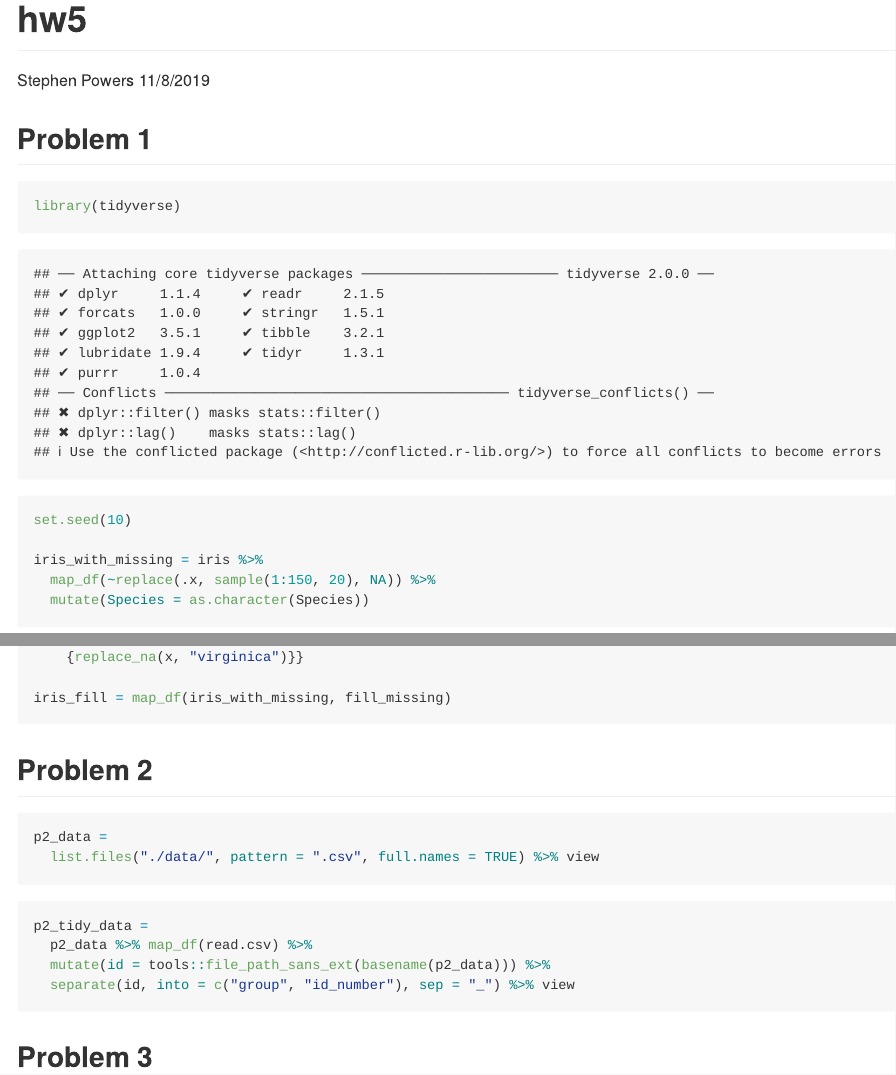
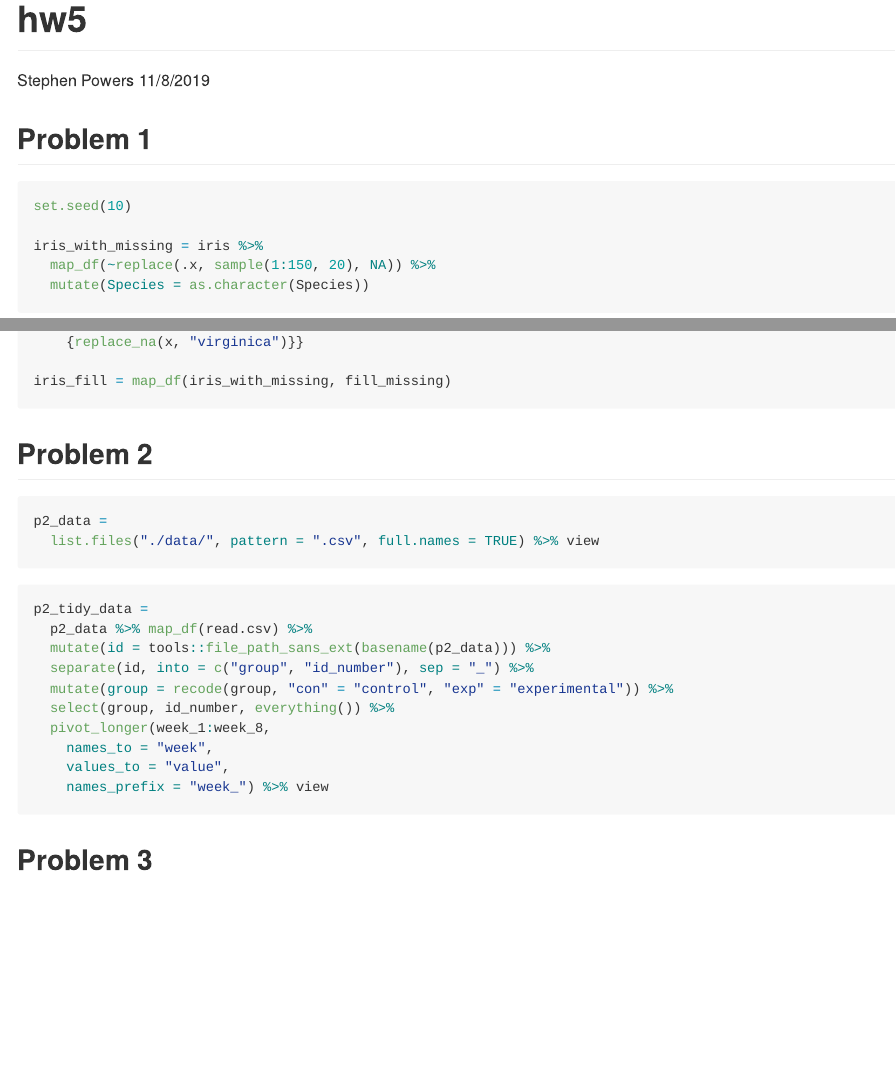
Before and after one commit to sp3694/p8105_hw5_sp3694, an R Markdown document (hw5.Rmd): the page in a window 1100 px wide, from its top, and a second part further down, joined at a grey line. Rendered offline with R 4.5, knitr and Pandoc, with nearby package versions.

Commit message:
tidy data for problem 2/loaded in other packages

````diff
--- a/hw5.Rmd
+++ b/hw5.Rmd
@@ -7,10 +7,14 @@ output: github_document
 
 ## Problem 1
 
-```{r}
+
+```{r setup, include=FALSE}
+knitr::opts_chunk$set(echo = TRUE)
 library(tidyverse)
+library(viridis)
+library(patchwork)
+```
 
-```
 
 ```{r}
 set.seed(10)
@@ -41,7 +45,13 @@ p2_data =
 p2_tidy_data =
   p2_data %>% map_df(read.csv) %>%
   mutate(id = tools::file_path_sans_ext(basename(p2_data))) %>%
-  separate(id, into = c("group", "id_number"), sep = "_") %>% view
+  separate(id, into = c("group", "id_number"), sep = "_") %>%
+  mutate(group = recode(group, "con" = "control", "exp" = "experimental")) %>%
+  select(group, id_number, everything()) %>%
+  pivot_longer(week_1:week_8,
+    names_to = "week",
+    values_to = "value",
+    names_prefix = "week_") %>% view
 ```
 
 
````
Also changed, not shown: hw5.md.
